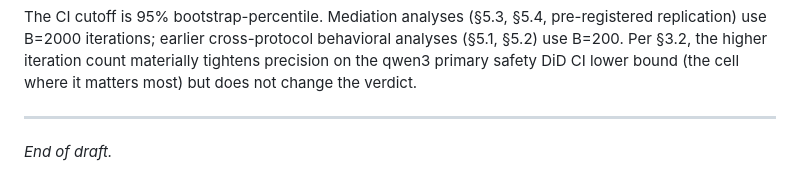
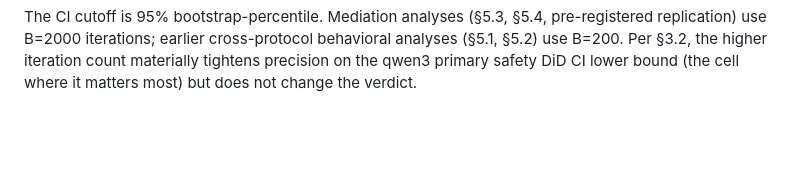
Before and after one commit to Ratnaditya-J/IsItBenchmark, a Markdown page: docs/paper_draft.md, the part around the change. Drawn GitHub-style; blank space fills up the shorter version.

Commit message:
Remove 'End of draft.' marker and its trailing separator

```diff
--- a/docs/paper_draft.md
+++ b/docs/paper_draft.md
@@ -1162,7 +1162,3 @@ earlier cross-protocol behavioral analyses (§5.1, §5.2) use B=200.
 Per §3.2, the higher iteration count materially tightens precision
 on the qwen3 primary safety DiD CI lower bound (the cell where it
 matters most) but does not change the verdict.
-
----
-
-*End of draft.*
```
